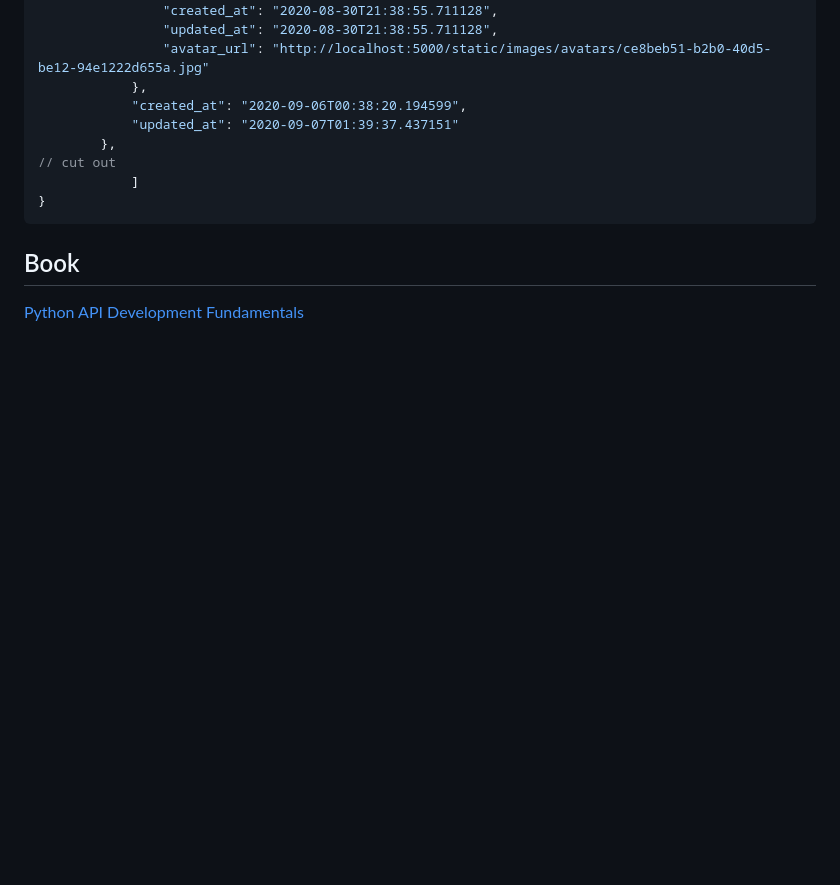
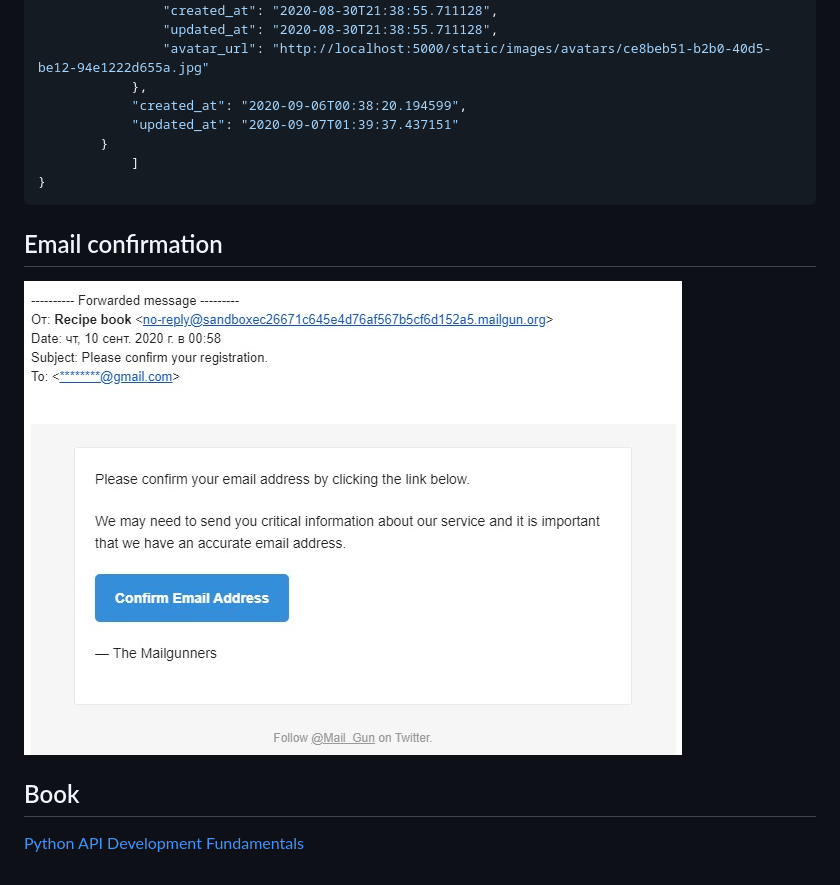
Before and after one commit to kirillmasanov/recipebook, a Markdown page: README.md, the part around the change. Rendered like a GitHub page; pictures changed too: email_confirmation.jpg (added); blank space fills up the shorter version.

````diff
--- a/README.md
+++ b/README.md
@@ -109,12 +109,12 @@
             },
             "created_at": "2020-09-06T00:38:20.194599",
             "updated_at": "2020-09-07T01:39:37.437151"
-        },
-// cut out
+        }
             ]
 }
 ```
-
+## Email confirmation
+![email_confirmation](email_confirmation.jpg)
 ## Book
 [Python API Development Fundamentals](https://www.amazon.com/Python-API-Development-Fundamentals-application/dp/1838983996)
 
````
